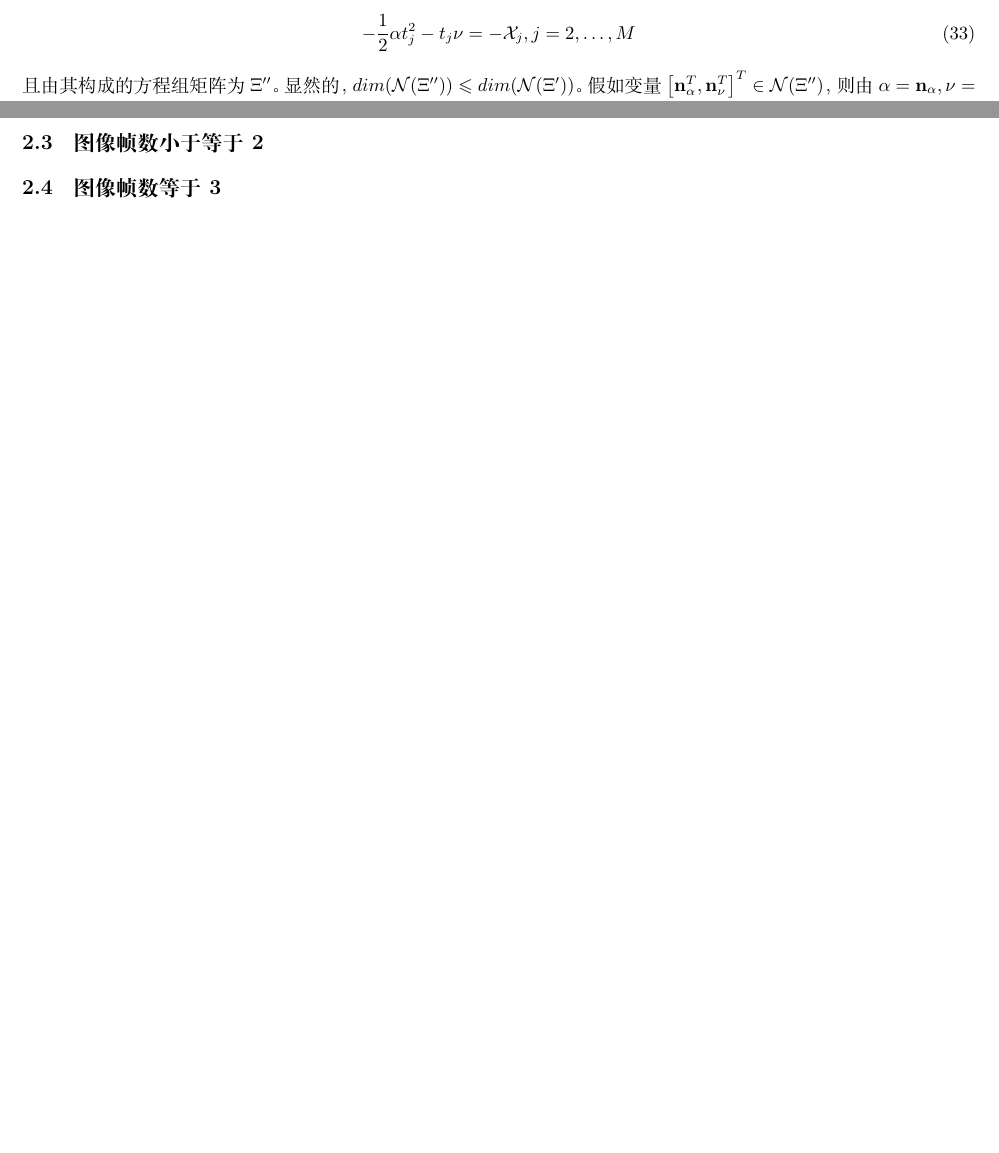
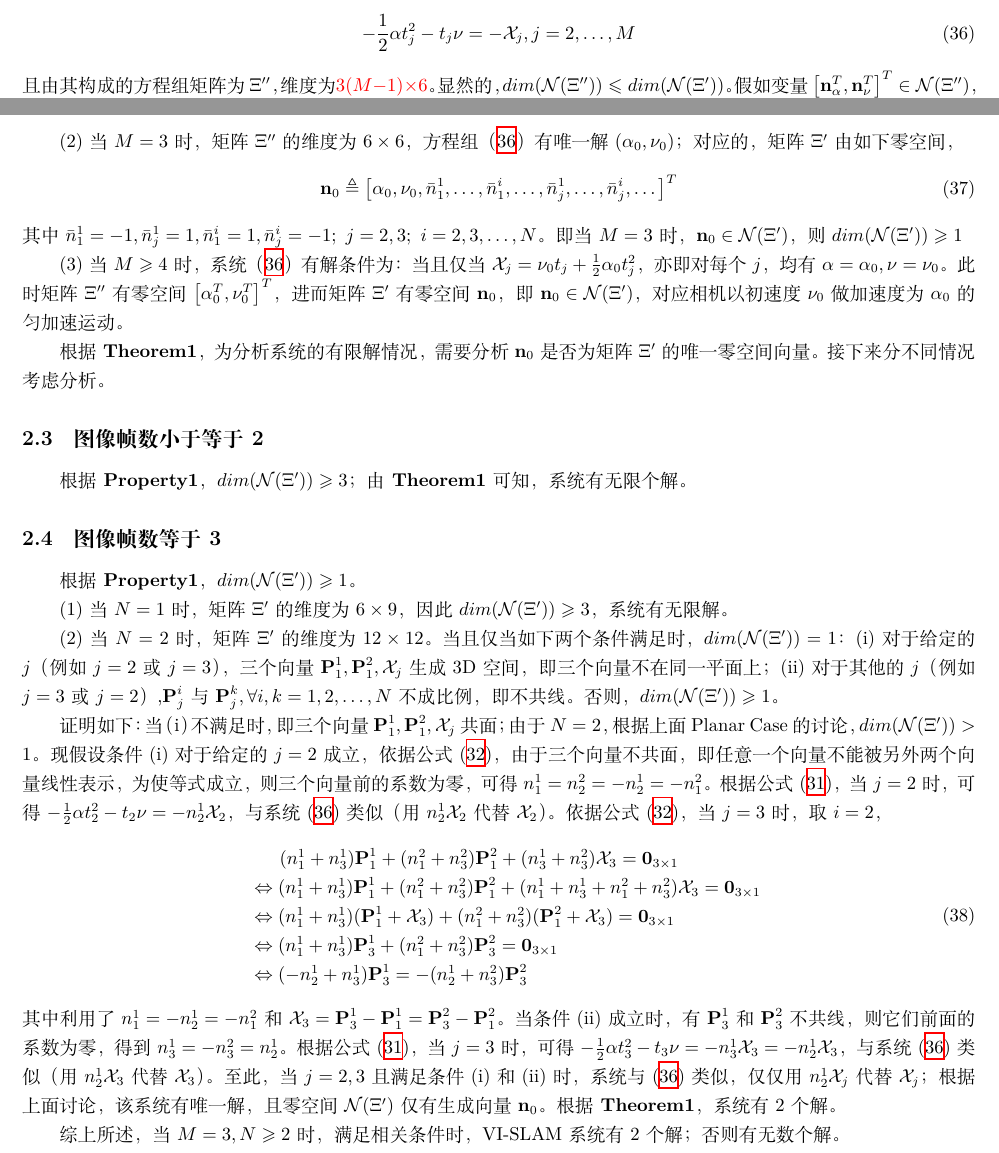
Before and after one commit to zhangqian104/Files, a LaTeX document (VI-SLAM resolvability/VI-SLAM Resolvability.tex): two parts of pages 6 and 7 of 7 before the commit and two parts of pages 6 and 7 of 8 after it, joined at a grey line, cut so that both start at the same text, the shorter picture padded with empty space. Compiled offline with XeLaTeX.

Commit message:
resolvability modified on 20200313_23:15

```diff
--- a/VI-SLAM resolvability/VI-SLAM Resolvability.tex
+++ b/VI-SLAM resolvability/VI-SLAM Resolvability.tex
@@ -426,18 +452,82 @@ $\mathbf{\nu}$的第二、三维，维度为{\color{red}{$2(M-1)\times 4$}}。
 (c)当$M\geqslant 4$，且相机匀加速运动时，$dim(\mathcal{N}(\Xi'))\geqslant 1$。
 \par
 证明如下：首先定义一个子系统，
-\begin{equation}
+\begin{equation}\label{eqs:geometryRelation9}
     -\frac{1}{2}\mathbf{\alpha}t_j^2-t_j\mathbf{\nu}=-\mathcal{X}_j, j=2,\dots,M
 \end{equation}
-且由其构成的方程组矩阵为$\Xi''$。显然的，$dim(\mathcal{N}(\Xi''))\leqslant dim(\mathcal{N}(\Xi'))$。
+且由其构成的方程组矩阵为$\Xi''$，维度为{\color{red}{$3(M-1)\times 6$}}。显然的，$dim(\mathcal{N}(\Xi''))\leqslant dim(\mathcal{N}(\Xi'))$。
 假如变量$\left[\textbf{n}_\mathbf{\alpha}^T,\textbf{n}_\mathbf{\nu}^T\right]^T\in\mathcal{N}(\Xi'')$，
 则由$\mathbf{\alpha}=\textbf{n}_{\mathbf{\alpha}},\mathbf{\nu}=\textbf{n}_{\mathbf{\nu}},n_j^i=0, \forall i,j$
 组成的向量$\textbf{n}\in \mathcal{N}(\Xi')$。
+\par
+(1)当$M\leqslant 2$时，$dim(\mathcal{N}(\Xi''))\geqslant 3$；
+\par
+(2)当$M=3$时，矩阵$\Xi''$的维度为$6\times 6$，方程组（\ref{eqs:geometryRelation9}）有唯一解$(\mathbf{\alpha}_0,\mathbf{\nu}_0)$；
+对应的，矩阵$\Xi'$由如下零空间，
+\begin{equation}
+    \textbf{n}_0\triangleq \left[\mathbf{\alpha}_0,\mathbf{\nu}_0,\bar{n}_1^1,\dots,\bar{n}_1^i,
+    \dots,\bar{n}_j^1,\dots,\bar{n}_j^i,\dots\right]^T
+\end{equation}
+其中$\bar{n}_1^1=-1,\bar{n}_j^1=1,\bar{n}_1^i=1,\bar{n}_j^i=-1;\ j=2,3;\ i=2,3,\dots,N$。
+即当$M=3$时，$\textbf{n}_0\in \mathcal{N}(\Xi')$，则$dim(\mathcal{N}(\Xi'))\geqslant 1$
+\par
+(3)当$M\geqslant 4$时，系统（\ref{eqs:geometryRelation9}）有解条件为：
+当且仅当$\mathcal{X}_j=\mathbf{\nu}_{0}t_{j}+\frac{1}{2}\mathbf{\alpha}_0t_j^2$，
+亦即对每个$j$，均有$\mathbf{\alpha}=\mathbf{\alpha}_0, \mathbf{\nu}=\mathbf{\nu}_0$。
+此时矩阵$\Xi''$有零空间$\left[\mathbf{\alpha}_0^T,\mathbf{\nu}_0^T\right]^T$，
+进而矩阵$\Xi'$有零空间$\textbf{n}_0$，即$\textbf{n}_0\in \mathcal{N}(\Xi')$，
+对应相机以初速度$\mathbf{\nu}_0$做加速度为$\mathbf{\alpha}_0$的匀加速运动。
 
+\par
+根据\textbf{Theorem1}，为分析系统的有限解情况，需要分析$\textbf{n}_0$是否为矩阵$\Xi'$的唯一零空间向量。
+接下来分不同情况考虑分析。
 
 \subsection{图像帧数小于等于2}
+根据\textbf{Property1}，$dim(\mathcal{N}(\Xi'))\geqslant 3$；由\textbf{Theorem1}可知，系统有无限个解。
 
 \subsection{图像帧数等于3}
+根据\textbf{Property1}，$dim(\mathcal{N}(\Xi'))\geqslant 1$。
+\par
+(1)当$N=1$时，矩阵$\Xi'$的维度为$6\times 9$，因此$dim(\mathcal{N}(\Xi'))\geqslant 3$，系统有无限解。
+\par
+(2)当$N=2$时，矩阵$\Xi'$的维度为$12\times 12$。当且仅当如下两个条件满足时，$dim(\mathcal{N}(\Xi'))=1$：
+(\romannumeral1)对于给定的$j$（例如$j=2$或$j=3$），三个向量$\textbf{P}_1^1,\textbf{P}_1^2,\mathcal{X}_j$
+生成3D空间，即三个向量不在同一平面上；
+(\romannumeral2)对于其他的$j$（例如$j=3$或$j=2$）,$\textbf{P}_j^i$与$\textbf{P}_j^k,\forall i,k=1,2,\dots,N$
+不成比例，即不共线。否则，$dim(\mathcal{N}(\Xi'))\geqslant 1$。
+\par
+证明如下：当（\romannumeral1）不满足时，即三个向量$\textbf{P}_1^1,\textbf{P}_1^2,\mathcal{X}_j$共面；
+由于$N=2$，根据上面Planar Case的讨论，$dim(\mathcal{N}(\Xi'))>1$。现假设条件(\romannumeral1)对于给定的
+$j=2$成立，依据公式(\ref{eqs:geometryRelation8_2})，由于三个向量不共面，即任意一个向量不能被另外两个向量线性表示，
+为使等式成立，则三个向量前的系数为零，可得$n_1^1=n_2^2=-n_2^1=-n_1^2$。
+根据公式(\ref{eqs:geometryRelation8_1})，当$j=2$时，
+可得$-\frac{1}{2}\mathbf{\alpha}t_2^2-t_2\mathbf{\nu}=-n_2^1\mathcal{X}_2$，与系统(\ref{eqs:geometryRelation9})
+类似（用$n_2^1\mathcal{X}_2$代替$\mathcal{X}_2$）。依据公式(\ref{eqs:geometryRelation8_2})，当$j=3$时，取$i=2$，
+\begin{equation}
+    \begin{array}{ll}
+        &\hspace{0.5cm}(n_1^1+n_3^1)\textbf{P}_1^1+(n_1^2+n_3^2)\textbf{P}_1^2+(n_3^1+n_3^2)\mathcal{X}_3=\textbf{0}_{3\times 1}\\
+        &\Leftrightarrow
+        (n_1^1+n_3^1)\textbf{P}_1^1+(n_1^2+n_3^2)\textbf{P}_1^2+(n_1^1+n_3^1+n_1^2+n_3^2)\mathcal{X}_3=\textbf{0}_{3\times 1}\\
+        &\Leftrightarrow
+        (n_1^1+n_3^1)(\textbf{P}_1^1+\mathcal{X}_3)+(n_1^2+n_3^2)(\textbf{P}_1^2+\mathcal{X}_3)=\textbf{0}_{3\times 1}\\
+        &\Leftrightarrow
+        (n_1^1+n_3^1)\textbf{P}_3^1+(n_1^2+n_3^2)\textbf{P}_3^2=\textbf{0}_{3\times 1}\\
+        &\Leftrightarrow
+        (-n_2^1+n_3^1)\textbf{P}_3^1=-(n_2^1+n_3^2)\textbf{P}_3^2
+    \end{array}
+\end{equation}
+其中利用了$n_1^1=-n_2^1=-n_1^2$和$\mathcal{X}_3=\textbf{P}_3^1-\textbf{P}_1^1=\textbf{P}_3^2-\textbf{P}_1^2$。
+当条件(\romannumeral2)成立时，有$\textbf{P}_3^1$和$\textbf{P}_3^2$不共线，则它们前面的系数为零，得到
+$n_3^1=-n_3^2=n_2^1$。
+根据公式(\ref{eqs:geometryRelation8_1})，当$j=3$时，
+可得$-\frac{1}{2}\mathbf{\alpha}t_3^2-t_3\mathbf{\nu}=-n_3^1\mathcal{X}_3=-n_2^1\mathcal{X}_3$，
+与系统(\ref{eqs:geometryRelation9})类似（用$n_2^1\mathcal{X}_3$代替$\mathcal{X}_3$）。
+至此，当$j=2,3$且满足条件(\romannumeral1)和(\romannumeral2)时，系统与(\ref{eqs:geometryRelation9})类似，
+仅仅用$n_2^1\mathcal{X}_j$代替$\mathcal{X}_j$；根据上面讨论，该系统有唯一解，且零空间$\mathcal{N}(\Xi')$
+仅有生成向量$\textbf{n}_0$。根据\textbf{Theorem1}，系统有2个解。
+\par
+综上所述，当$M=3,N\geqslant 2$时，满足相关条件时，VI-SLAM系统有2个解；否则有无数个解。
+
 
 \subsection{图像帧数大于等于4}
 
```
Also changed, not shown: VI-SLAM resolvability/VI-SLAM Resolvability.pdf, VI-SLAM resolvability/VI-SLAM Resolvability.tex (26 more changed lines), 4 other files.
